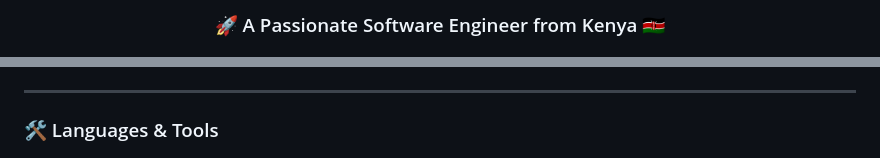
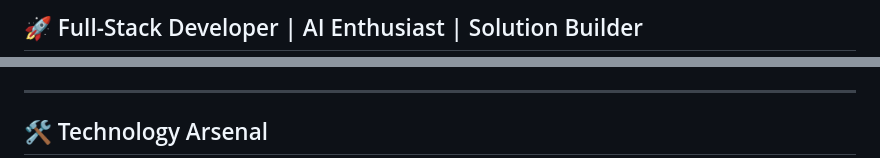
Before and after one commit to Hillan007/Hillan007, a Markdown page: README.md, 2 parts joined by grey strips. Rendered like a GitHub page.

Commit message:
Update profile README

```diff
--- a/README.md
+++ b/README.md
@@ -2,4 +2,4 @@
 
-<h3 align="center">🚀 A Passionate Software Engineer from Kenya 🇰🇪</h3>
+## 🚀 Full-Stack Developer | AI Enthusiast | Solution Builder
 
 <p align="center">
@@ -40,5 +65,5 @@
 
 ---
 
-### 🛠️ Languages & Tools
+## 🛠️ Technology Arsenal
 
```
Also changed, not shown: other parts of README.md (+165 -46 lines).
